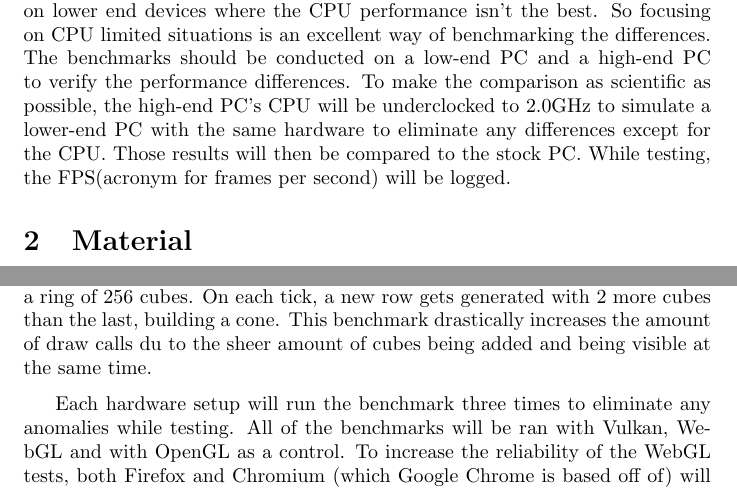
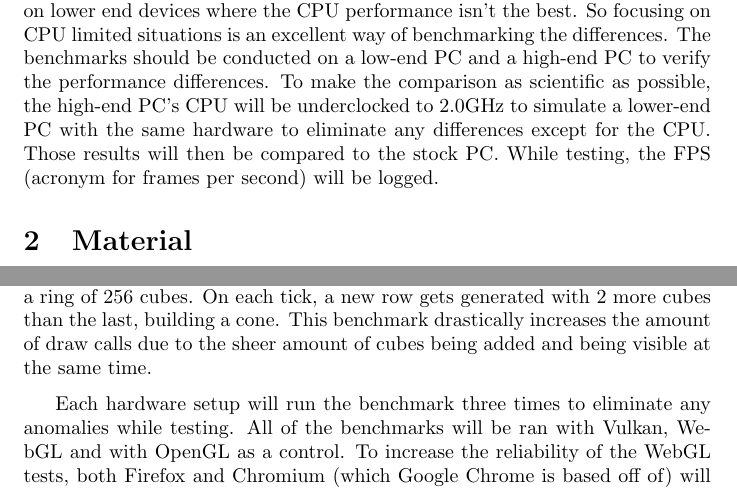
Before and after one commit to ErikReider/ExamensArbete, a LaTeX thesis (thesis.tex): two parts of pages 5 and 6 of 10, joined at a grey line, cut so that both start at the same text. Compiled offline with pdfLaTeX.

Commit message:
Fixed spelling errors

```diff
--- a/thesis.tex
+++ b/thesis.tex
@@ -117,7 +117,7 @@ Run benchmarks & 1 day \\
 
 
 \section {Method}
-The C\# code will generate each benchmark in realtime within the Unity engine. The first benchmark will generate a large 64x64 grid of cubes with random colors and Y positions. On each tick (frame update), each cube will be repositioned and will gain a new material. This should increase the amount of draw calls called but not to the extent as the next test. The second benchmark generates a ring of 256 cubes. On each tick, a new row gets generated with 2 more cubes than the last, building a cone. This benchmark drastically increases the amount of draw calls du to the sheer amount of cubes being added and being visible at the same time.
+The C\# code will generate each benchmark in realtime within the Unity engine. The first benchmark will generate a large 64x64 grid of cubes with random colors and Y positions. On each tick (frame update), each cube will be repositioned and will gain a new material. This should increase the amount of draw calls called but not to the extent as the next test. The second benchmark generates a ring of 256 cubes. On each tick, a new row gets generated with 2 more cubes than the last, building a cone. This benchmark drastically increases the amount of draw calls due to the sheer amount of cubes being added and being visible at the same time.
 
 Each hardware setup will run the benchmark three times to eliminate any anomalies while testing. All of the benchmarks will be ran with Vulkan, WebGL and with OpenGL as a control. To increase the reliability of the WebGL tests, both Firefox and Chromium (which Google Chrome is based off of) will be used to run the benchmark. Those browsers tend to be the most popular choices\cite{WebBrowsers}. While running the benchmark, the FPS will be logged and averaged into separate files per run to ease the comparison between different results and to eliminate any inevitable mistakes. The first benchmark will run for 30 seconds meanwhile the second benchmark will run until the FPS drops below 10. Before running the benchmarks, all non essential programs like Discord, Spotify, Steam will be killed to further eliminate any strange deviations between each run. To make the benchmark more CPU bound, all settings will be set to the lowest value and the resolution will be set to 1080p  which will increase the performance delta if there is one.
 
```
Also changed, not shown: thesis.pdf, thesis.tex (2 more changed lines).
